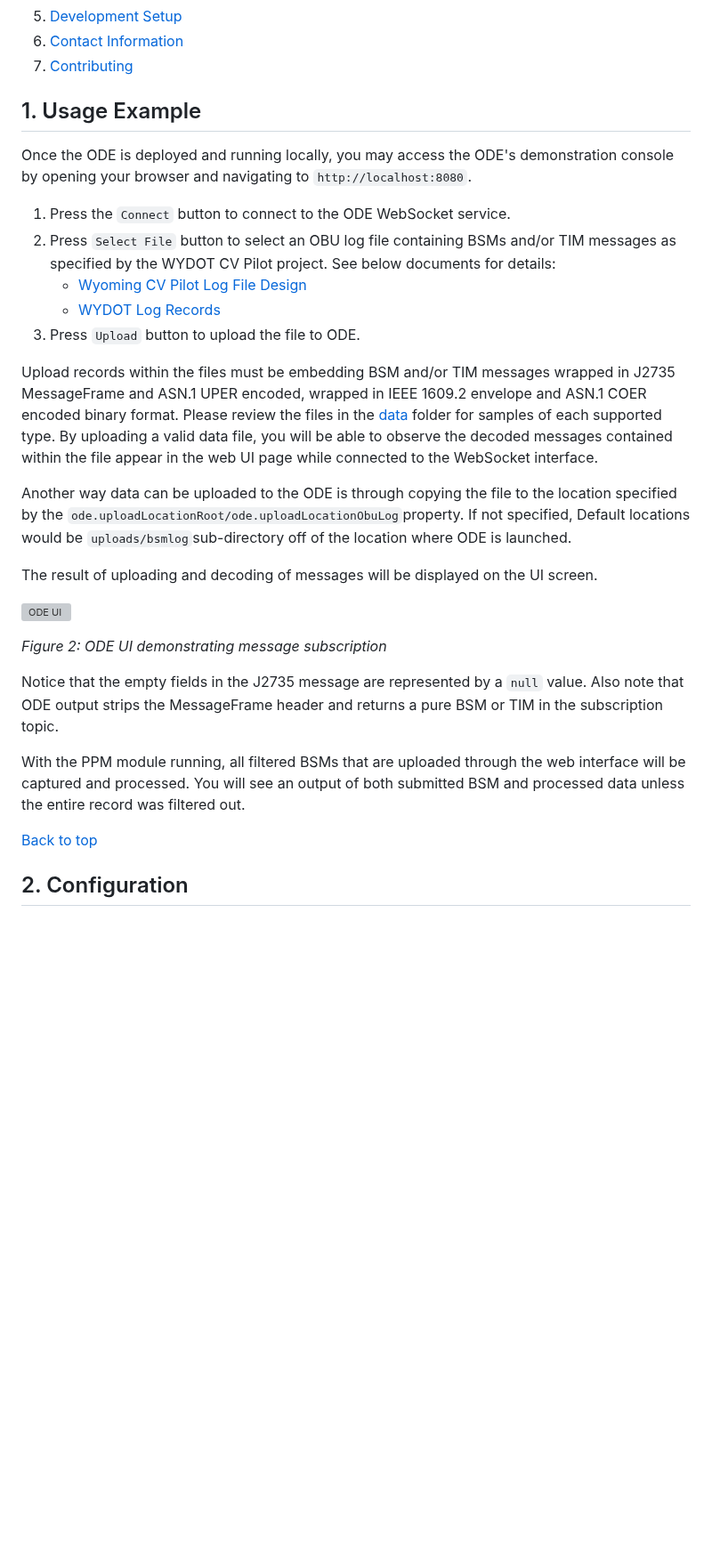
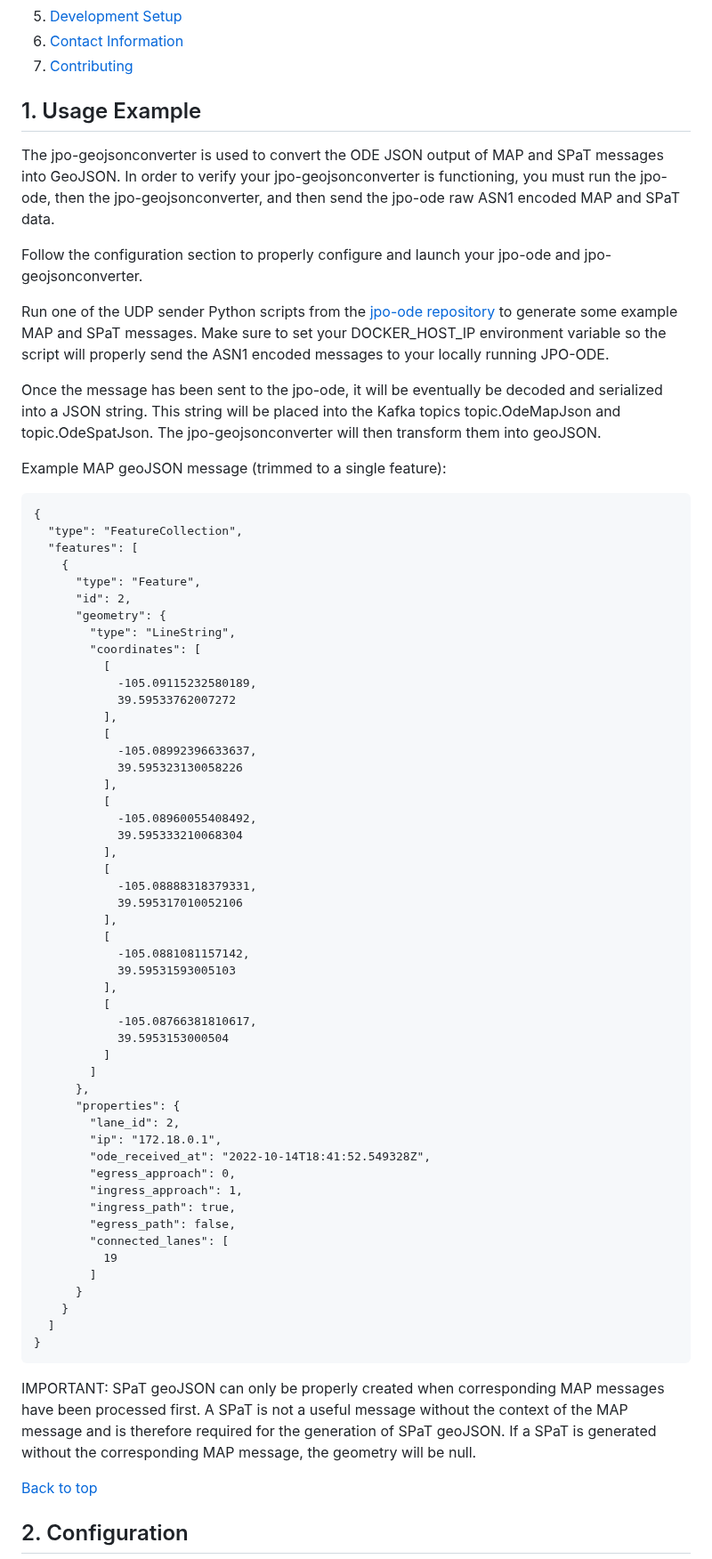
Before and after one commit to usdot-jpo-ode/jpo-geojsonconverter, a Markdown page: README.md, the part around one of its changes. Shown at 89% size. GitHub-like rendering; blank space fills up the shorter version; grey boxes are pictures that could not be loaded.

Commit message:
SPaT documentation

````diff
--- a/README.md
+++ b/README.md
@@ -29,28 +33,69 @@ All stakeholders are invited to provide input to these documents. To provide fee
 
 ## 1. Usage Example
 
-Once the ODE is deployed and running locally, you may access the ODE's demonstration console by opening your browser and navigating to  `http://localhost:8080`.
+The jpo-geojsonconverter is used to convert the ODE JSON output of MAP and SPaT messages into GeoJSON. In order to verify your jpo-geojsonconverter is functioning, you must run the jpo-ode, then the jpo-geojsonconverter, and then send the jpo-ode raw ASN1 encoded MAP and SPaT data.
 
-1.  Press the `Connect` button to connect to the ODE WebSocket service.
-2.  Press `Select File` button to select an OBU log file containing BSMs and/or TIM messages as specified by the WYDOT CV Pilot project. See below documents for details:
-    - [Wyoming CV Pilot Log File Design](data/Wyoming_CV_Pilot_Log_File_Design.docx)
-    - [WYDOT Log Records](data/wydotLogRecords.h)
-3.  Press `Upload` button to upload the file to ODE.
+Follow the configuration section to properly configure and launch your jpo-ode and jpo-geojsonconverter.
 
-Upload records within the files must be embedding BSM and/or TIM messages wrapped in J2735 MessageFrame and ASN.1 UPER encoded, wrapped in IEEE 1609.2 envelope and ASN.1 COER encoded binary format. Please review the files in the [data](data) folder for samples of each supported type. By uploading a valid data file, you will be able to observe the decoded messages contained within the file appear in the web UI page while connected to the WebSocket interface.
+Run one of the UDP sender Python scripts from the [jpo-ode repository](https://github.com/usdot-jpo-ode/jpo-ode/tree/dev/scripts/tests) to generate some example MAP and SPaT messages. Make sure to set your DOCKER_HOST_IP environment variable so the script will properly send the ASN1 encoded messages to your locally running JPO-ODE.
 
-Another way data can be uploaded to the ODE is through copying the file to the location specified by the `ode.uploadLocationRoot/ode.uploadLocationObuLog`property. If not specified,  Default locations would be `uploads/bsmlog`sub-directory off of the location where ODE is launched.
+Once the message has been sent to the jpo-ode, it will be eventually be decoded and serialized into a JSON string. This string will be placed into the Kafka topics topic.OdeMapJson and topic.OdeSpatJson. The jpo-geojsonconverter will then transform them into geoJSON.
 
-The result of uploading and decoding of messages will be displayed on the UI screen.
+Example MAP geoJSON message (trimmed to a single feature):
+```
+{
+  "type": "FeatureCollection",
+  "features": [
+    {
+      "type": "Feature",
+      "id": 2,
+      "geometry": {
+        "type": "LineString",
+        "coordinates": [
+          [
+            -105.09115232580189,
+            39.59533762007272
+          ],
+          [
+            -105.08992396633637,
+            39.595323130058226
+          ],
+          [
+            -105.08960055408492,
+            39.595333210068304
+          ],
+          [
+            -105.08888318379331,
+            39.595317010052106
+          ],
+          [
+            -105.0881081157142,
+            39.59531593005103
+          ],
+          [
+            -105.08766381810617,
+            39.5953153000504
+          ]
+        ]
+      },
+      "properties": {
+        "lane_id": 2,
+        "ip": "172.18.0.1",
+        "ode_received_at": "2022-10-14T18:41:52.549328Z",
+        "egress_approach": 0,
+        "ingress_approach": 1,
+        "ingress_path": true,
+        "egress_path": false,
+        "connected_lanes": [
+          19
+        ]
+      }
+    }
+  ]
+}
+```
 
-![ODE UI](docs/images/readme/figure2.png)
-
-_Figure 2: ODE UI demonstrating message subscription_
-
-Notice that the empty fields in the J2735 message are represented by a `null` value. Also note that ODE output strips the MessageFrame header and returns a pure BSM or TIM in the subscription topic.
-
-
-With the PPM module running, all filtered BSMs that are uploaded through the web interface will be captured and processed. You will see an output of both submitted BSM and processed data unless the entire record was filtered out.
+IMPORTANT: SPaT geoJSON can only be properly created when corresponding MAP messages have been processed first. A SPaT is not a useful message without the context of the MAP message and is therefore required for the generation of SPaT geoJSON. If a SPaT is generated without the corresponding MAP message, the geometry will be null.
 
 [Back to top](#toc)
 
````
Also changed, not shown: other parts of README.md (+23 -4 lines), docs/jpo-geojsonexporter_arch_diagram.png (added).
